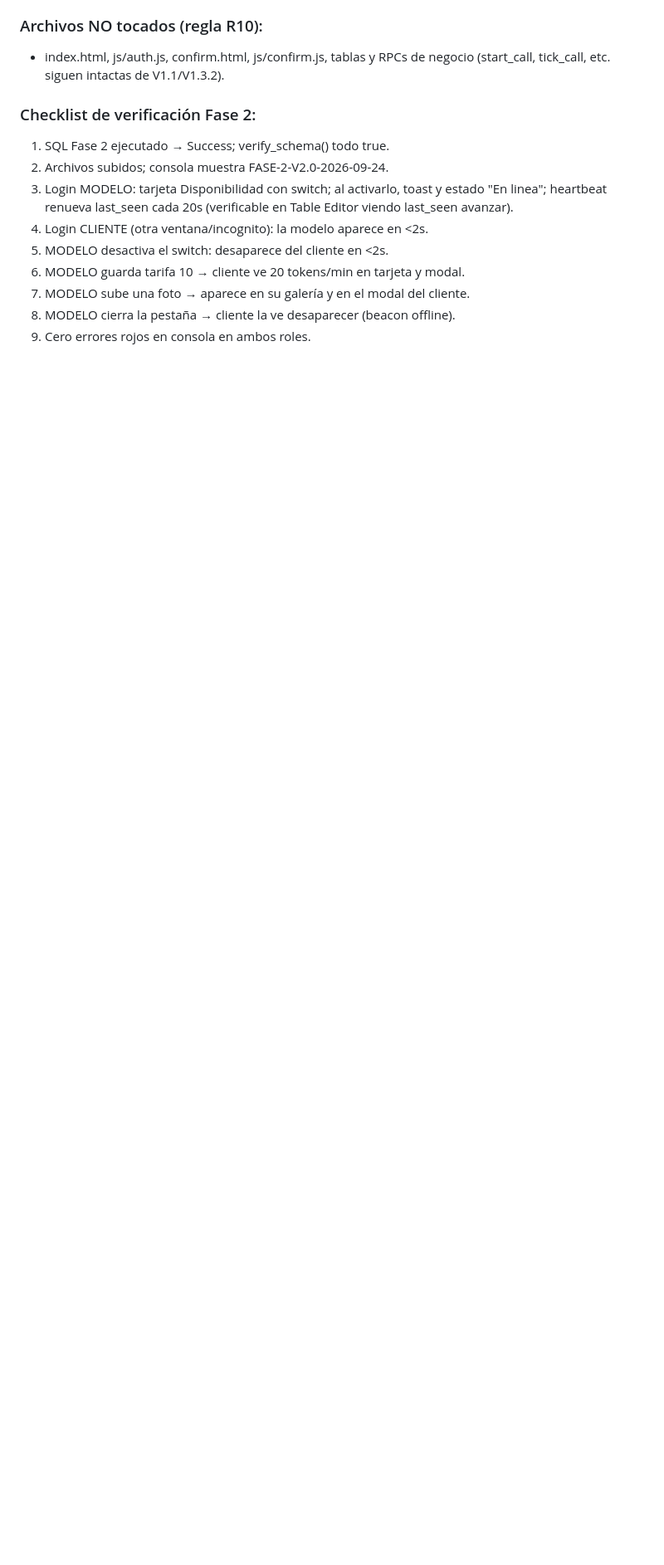
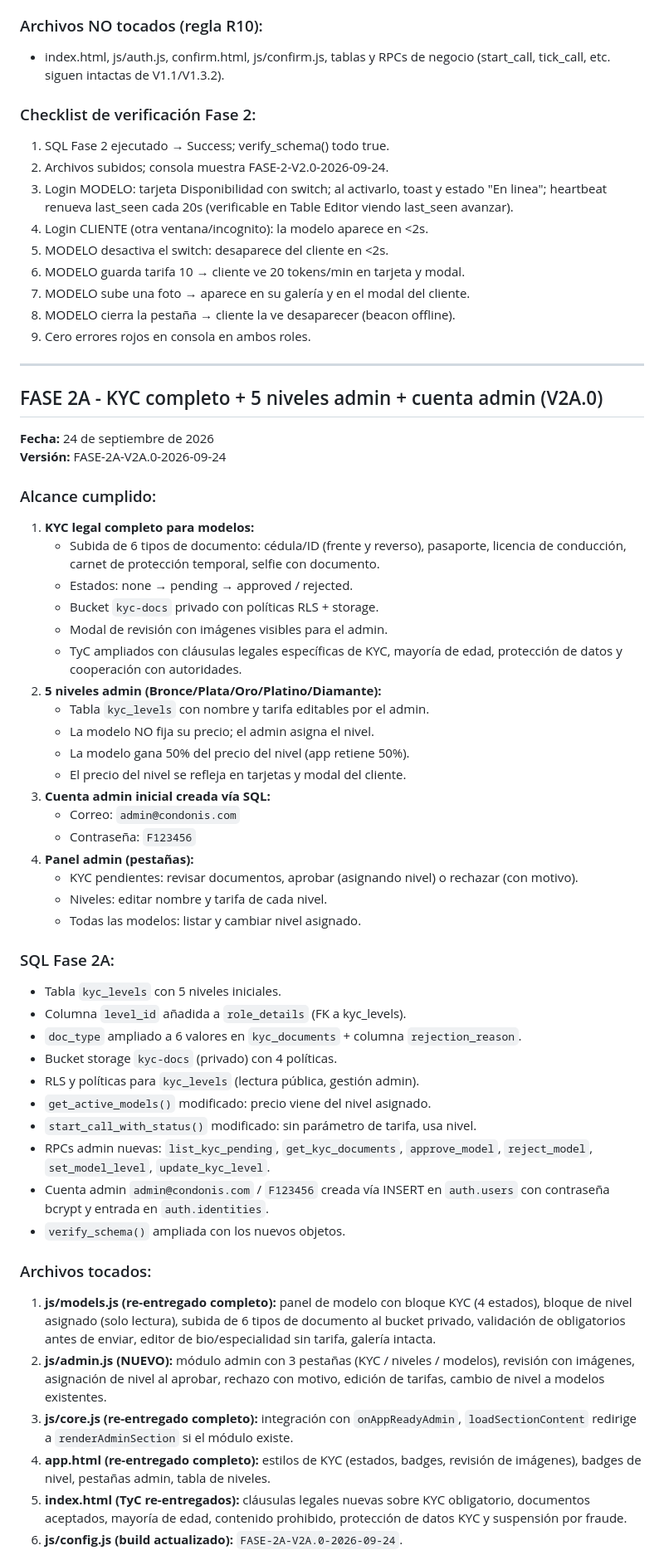
Before and after one commit to ferminpioridadprofesional-cmyk/condonis, a Markdown page: ACTUALIZACIONES.md, the part around one of its changes. Shown at 83% size. Drawn GitHub-style; blank space fills up the shorter version.

Commit message:
Agregar Fase 2A con KYC y niveles de admin
Se agrega la Fase 2A que incluye KYC completo, 5 niveles de admin y cuenta admin inicial. Se detallan cambios en la base de datos, archivos afectados y checklist de verificación.

```diff
--- a/ACTUALIZACIONES.md
+++ b/ACTUALIZACIONES.md
@@ -1758,3 +1758,64 @@ Error imputable a la transcripción de la IA, no al proyecto del dueño.
 7. MODELO sube una foto → aparece en su galería y en el modal del cliente.
 8. MODELO cierra la pestaña → cliente la ve desaparecer (beacon offline).
 9. Cero errores rojos en consola en ambos roles.
+---
+
+## FASE 2A - KYC completo + 5 niveles admin + cuenta admin (V2A.0)
+**Fecha:** 24 de septiembre de 2026
+**Versión:** FASE-2A-V2A.0-2026-09-24
+
+### Alcance cumplido:
+1. **KYC legal completo para modelos:**
+   - Subida de 6 tipos de documento: cédula/ID (frente y reverso), pasaporte,
+     licencia de conducción, carnet de protección temporal, selfie con documento.
+   - Estados: none → pending → approved / rejected.
+   - Bucket `kyc-docs` privado con políticas RLS + storage.
+   - Modal de revisión con imágenes visibles para el admin.
+   - TyC ampliados con cláusulas legales específicas de KYC, mayoría de edad,
+     protección de datos y cooperación con autoridades.
+2. **5 niveles admin (Bronce/Plata/Oro/Platino/Diamante):**
+   - Tabla `kyc_levels` con nombre y tarifa editables por el admin.
+   - La modelo NO fija su precio; el admin asigna el nivel.
+   - La modelo gana 50% del precio del nivel (app retiene 50%).
+   - El precio del nivel se refleja en tarjetas y modal del cliente.
+3. **Cuenta admin inicial creada vía SQL:**
+   - Correo: `admin@condonis.com`
+   - Contraseña: `F123456`
+4. **Panel admin (pestañas):**
+   - KYC pendientes: revisar documentos, aprobar (asignando nivel) o rechazar
+     (con motivo).
+   - Niveles: editar nombre y tarifa de cada nivel.
+   - Todas las modelos: listar y cambiar nivel asignado.
+
+### SQL Fase 2A:
+- Tabla `kyc_levels` con 5 niveles iniciales.
+- Columna `level_id` añadida a `role_details` (FK a kyc_levels).
+- `doc_type` ampliado a 6 valores en `kyc_documents` + columna
+  `rejection_reason`.
+- Bucket storage `kyc-docs` (privado) con 4 políticas.
+- RLS y políticas para `kyc_levels` (lectura pública, gestión admin).
+- `get_active_models()` modificado: precio viene del nivel asignado.
+- `start_call_with_status()` modificado: sin parámetro de tarifa, usa nivel.
+- RPCs admin nuevas: `list_kyc_pending`, `get_kyc_documents`, `approve_model`,
+  `reject_model`, `set_model_level`, `update_kyc_level`.
+- Cuenta admin `admin@condonis.com` / `F123456` creada vía INSERT en
+  `auth.users` con contraseña bcrypt y entrada en `auth.identities`.
+- `verify_schema()` ampliada con los nuevos objetos.
+
+### Archivos tocados:
+1. **js/models.js (re-entregado completo):** panel de modelo con bloque KYC
+   (4 estados), bloque de nivel asignado (solo lectura), subida de 6 tipos
+   de documento al bucket privado, validación de obligatorios antes de enviar,
+   editor de bio/especialidad sin tarifa, galería intacta.
+2. **js/admin.js (NUEVO):** módulo admin con 3 pestañas (KYC / niveles /
+   modelos), revisión con imágenes, asignación de nivel al aprobar, rechazo
+   con motivo, edición de tarifas, cambio de nivel a modelos existentes.
+3. **js/core.js (re-entregado completo):** integración con `onAppReadyAdmin`,
+   `loadSectionContent` redirige a `renderAdminSection` si el módulo existe.
+4. **app.html (re-entregado completo):** estilos de KYC (estados, badges,
+   revisión de imágenes), badges de nivel, pestañas admin, tabla de niveles.
+5. **index.html (TyC re-entregados):** cláusulas legales nuevas sobre KYC
+   obligatorio, documentos aceptados, mayoría de edad, contenido prohibido,
+   protección de datos KYC y suspensión por fraude.
+6. **js/config.js (build actualizado):** `FASE-2A-V2A.0-2026-09-24`.
+
```
Also changed, not shown: other parts of ACTUALIZACIONES.md (+13 -0 lines).
